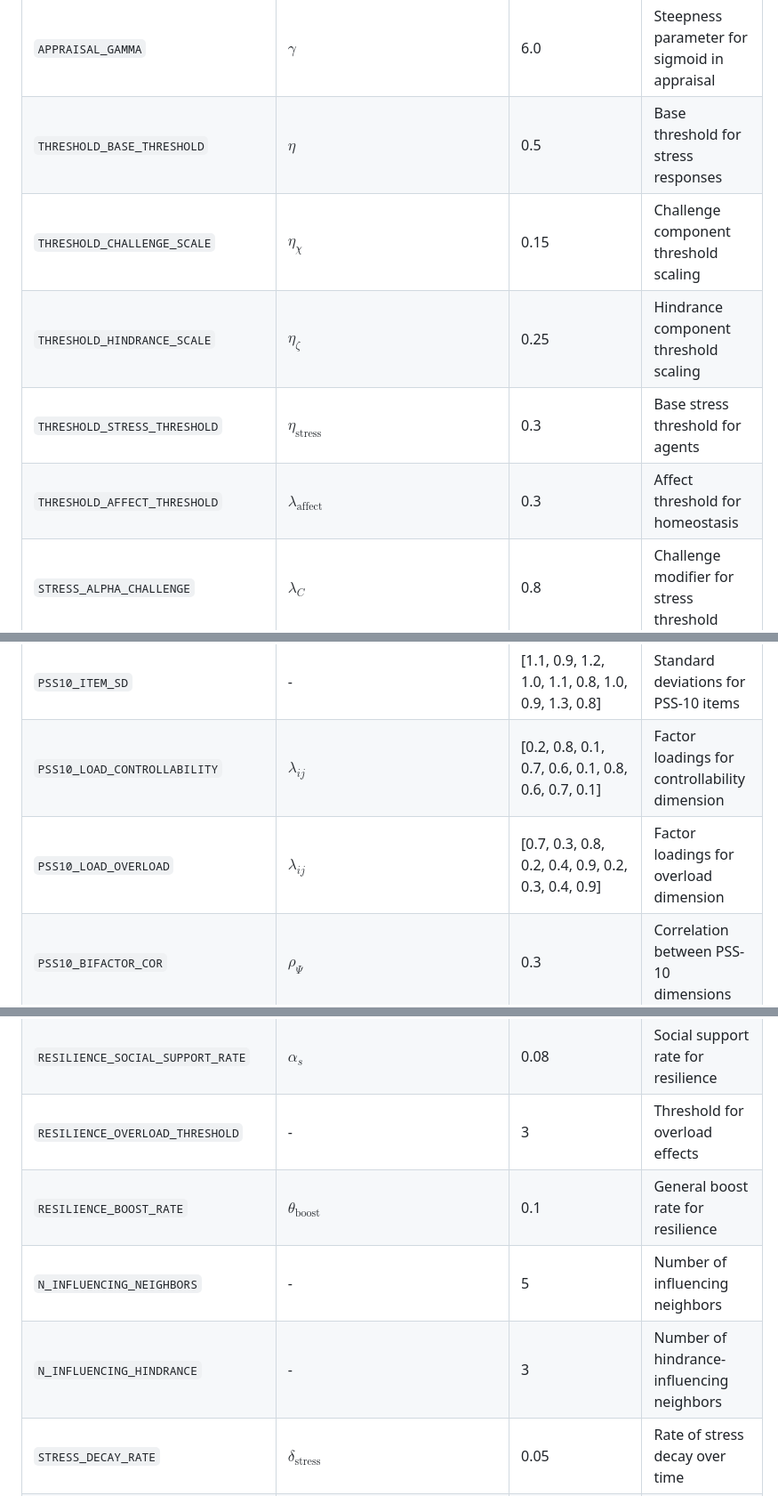
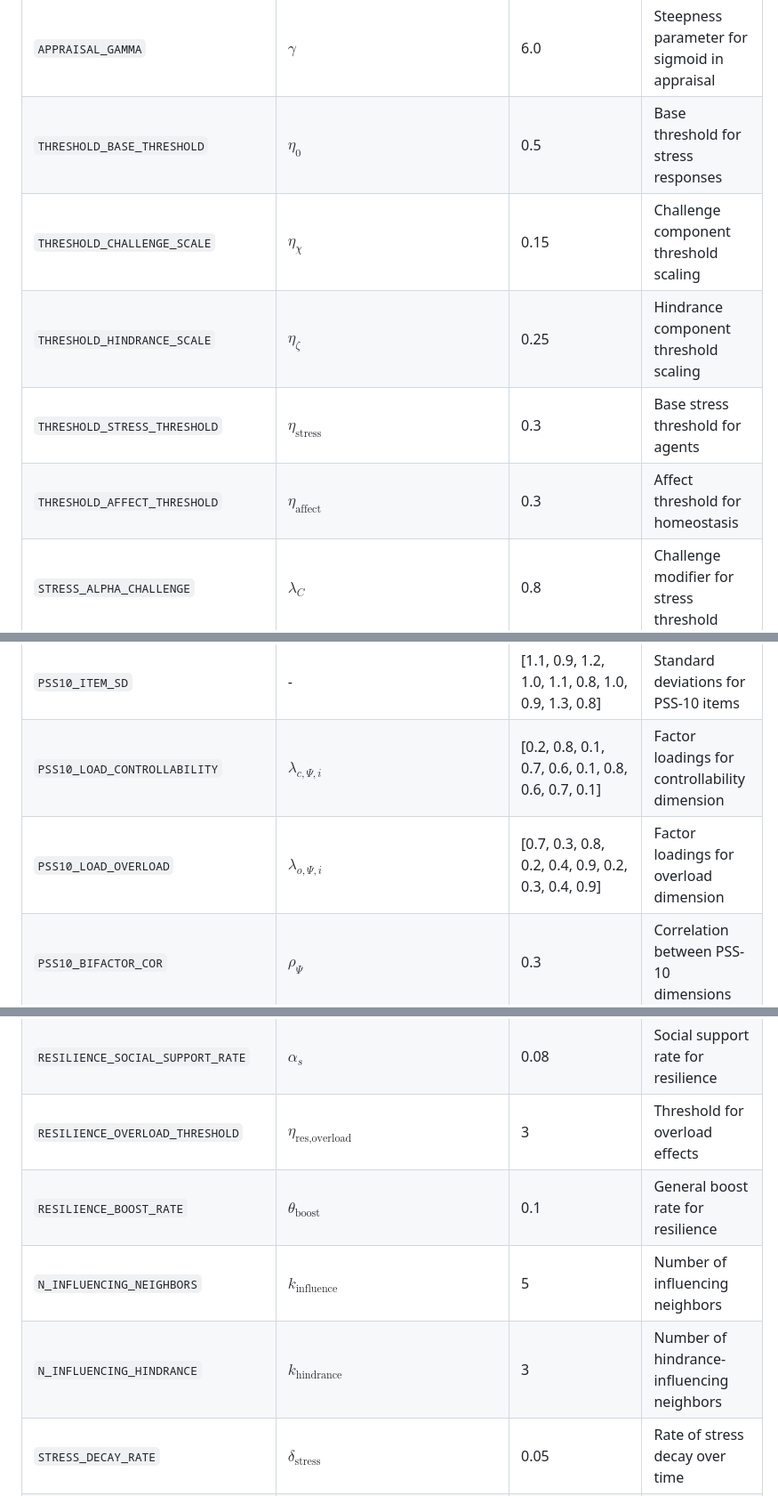
Before and after one commit to namakala/abm-simulation, a Markdown page: docs/features/parameters.md, 3 parts joined by grey strips. Shown at 89% size. Drawn GitHub-style.

```diff
--- a/docs/features/parameters.md
+++ b/docs/features/parameters.md
@@ -33,18 +33,18 @@ This document provides a comprehensive reference mapping all environment variabl
 | `APPRAISAL_OMEGA_O` | $\omega_o$ | 1.0 | Weight for overload in stress appraisal |
 | `APPRAISAL_BIAS` | $b$ | 0.0 | Bias term in stress appraisal function |
 | `APPRAISAL_GAMMA` | $\gamma$ | 6.0 | Steepness parameter for sigmoid in appraisal |
-| `THRESHOLD_BASE_THRESHOLD` | $\eta$ | 0.5 | Base threshold for stress responses |
+| `THRESHOLD_BASE_THRESHOLD` | $\eta_{\text{0}}$ | 0.5 | Base threshold for stress responses |
 | `THRESHOLD_CHALLENGE_SCALE` | $\eta_{\chi}$ | 0.15 | Challenge component threshold scaling |
 | `THRESHOLD_HINDRANCE_SCALE` | $\eta_{\zeta}$ | 0.25 | Hindrance component threshold scaling |
 | `THRESHOLD_STRESS_THRESHOLD` | $\eta_{\text{stress}}$ | 0.3 | Base stress threshold for agents |
-| `THRESHOLD_AFFECT_THRESHOLD` | $\lambda_{\text{affect}}$ | 0.3 | Affect threshold for homeostasis |
+| `THRESHOLD_AFFECT_THRESHOLD` | $\eta_{\text{affect}}$ | 0.3 | Affect threshold for homeostasis |
 | `STRESS_ALPHA_CHALLENGE` | $\lambda_C$ | 0.8 | Challenge modifier for stress threshold |
 | `STRESS_ALPHA_HINDRANCE` | $\lambda_H$ | 1.2 | Hindrance modifier for stress threshold |
 | `STRESS_DELTA` | $\delta$ | 0.2 | Polarity effect strength in stress appraisal |
 | `PSS10_ITEM_MEAN` | - | [2.1, 1.8, 2.3, 1.9, 2.2, 1.7, 2.0, 1.6, 2.4, 1.5] | Mean values for PSS-10 items |
 | `PSS10_ITEM_SD` | - | [1.1, 0.9, 1.2, 1.0, 1.1, 0.8, 1.0, 0.9, 1.3, 0.8] | Standard deviations for PSS-10 items |
-| `PSS10_LOAD_CONTROLLABILITY` | $\lambda_{ij}$ | [0.2, 0.8, 0.1, 0.7, 0.6, 0.1, 0.8, 0.6, 0.7, 0.1] | Factor loadings for controllability dimension |
-| `PSS10_LOAD_OVERLOAD` | $\lambda_{ij}$ | [0.7, 0.3, 0.8, 0.2, 0.4, 0.9, 0.2, 0.3, 0.4, 0.9] | Factor loadings for overload dimension |
+| `PSS10_LOAD_CONTROLLABILITY` | $\lambda_{c,\Psi,i}$ | [0.2, 0.8, 0.1, 0.7, 0.6, 0.1, 0.8, 0.6, 0.7, 0.1] | Factor loadings for controllability dimension |
+| `PSS10_LOAD_OVERLOAD` | $\lambda_{o,\Psi,i}$ | [0.7, 0.3, 0.8, 0.2, 0.4, 0.9, 0.2, 0.3, 0.4, 0.9] | Factor loadings for overload dimension |
 | `PSS10_BIFACTOR_COR` | $\rho_\Psi$ | 0.3 | Correlation between PSS-10 dimensions |
 | `PSS10_CONTROLLABILITY_SD` | $\sigma_c$ | 1.0 | Standard deviation for controllability dimension |
 | `PSS10_OVERLOAD_SD` | $\sigma_o$ | 1.0 | Standard deviation for overload dimension |
@@ -62,10 +62,10 @@ This document provides a comprehensive reference mapping all environment variabl
 | `RESILIENCE_HOMEOSTATIC_RATE` | $\lambda_{\text{resilience}}$ | 0.05 | Homeostatic rate for resilience |
 | `RESILIENCE_COPING_SUCCESS_RATE` | $\theta_{\text{boost\|cope}}$ | 0.1 | Boost rate for successful coping |
 | `RESILIENCE_SOCIAL_SUPPORT_RATE` | $\alpha_s$ | 0.08 | Social support rate for resilience |
-| `RESILIENCE_OVERLOAD_THRESHOLD` | - | 3 | Threshold for overload effects |
+| `RESILIENCE_OVERLOAD_THRESHOLD` | $\eta_{\text{res,overload}}$ | 3 | Threshold for overload effects |
 | `RESILIENCE_BOOST_RATE` | $\theta_{\text{boost}}$ | 0.1 | General boost rate for resilience |
-| `N_INFLUENCING_NEIGHBORS` | - | 5 | Number of influencing neighbors |
-| `N_INFLUENCING_HINDRANCE` | - | 3 | Number of hindrance-influencing neighbors |
+| `N_INFLUENCING_NEIGHBORS` | $k_{\text{influence}}$ | 5 | Number of influencing neighbors |
+| `N_INFLUENCING_HINDRANCE` | $k_{\text{hindrance}}$ | 3 | Number of hindrance-influencing neighbors |
 | `STRESS_DECAY_RATE` | $\delta_{\text{stress}}$ | 0.05 | Rate of stress decay over time |
 | `PROTECTIVE_SOCIAL_SUPPORT` | $\epsilon_{\text{soc}}$ | 0.5 | Efficacy of social support |
 | `PROTECTIVE_FAMILY_SUPPORT` | $\epsilon_{\text{fam}}$ | 0.5 | Efficacy of family support |
```
Also changed, not shown: other parts of docs/features/parameters.md (+13 -13 lines), 1 other file.
